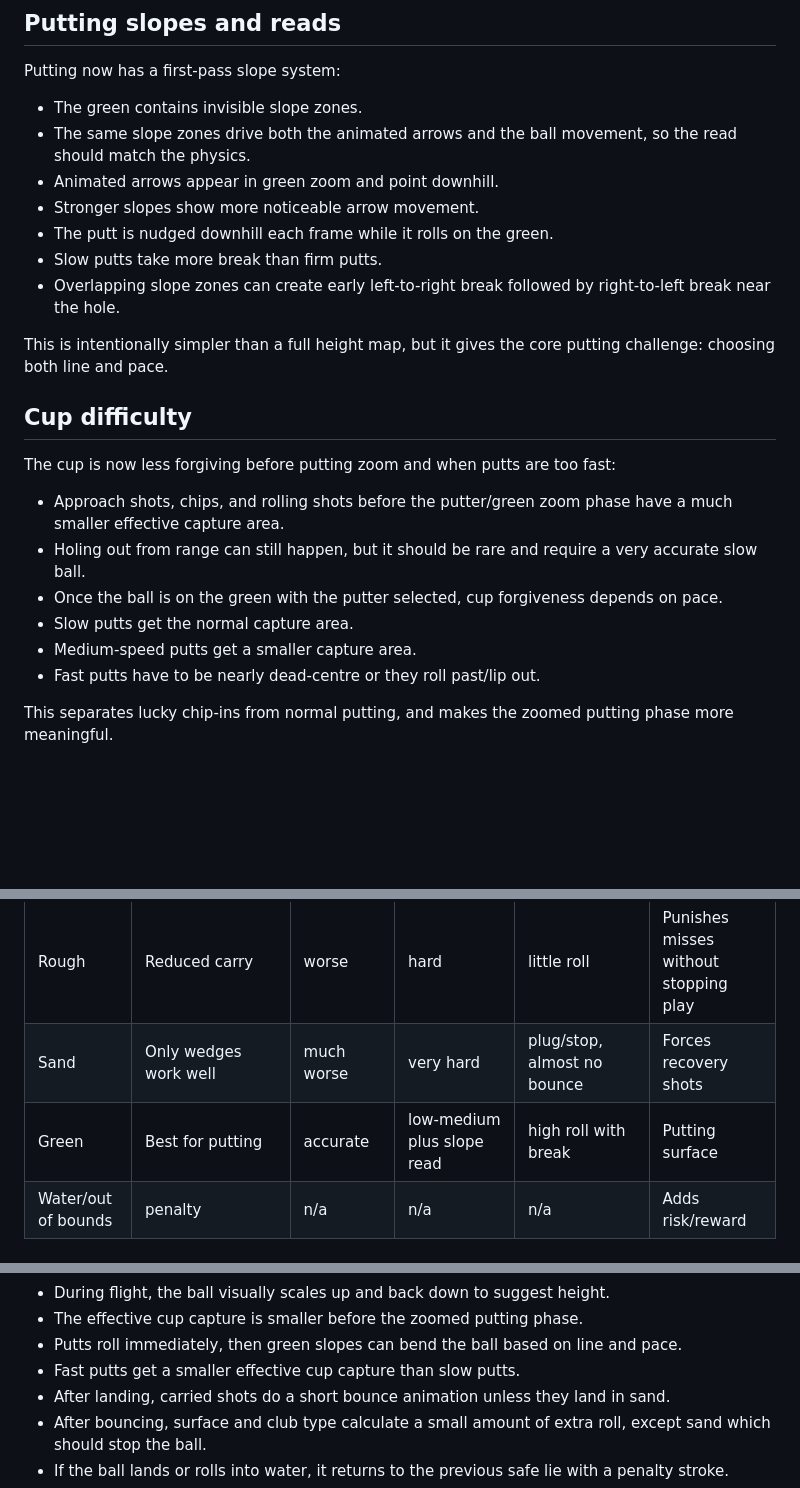
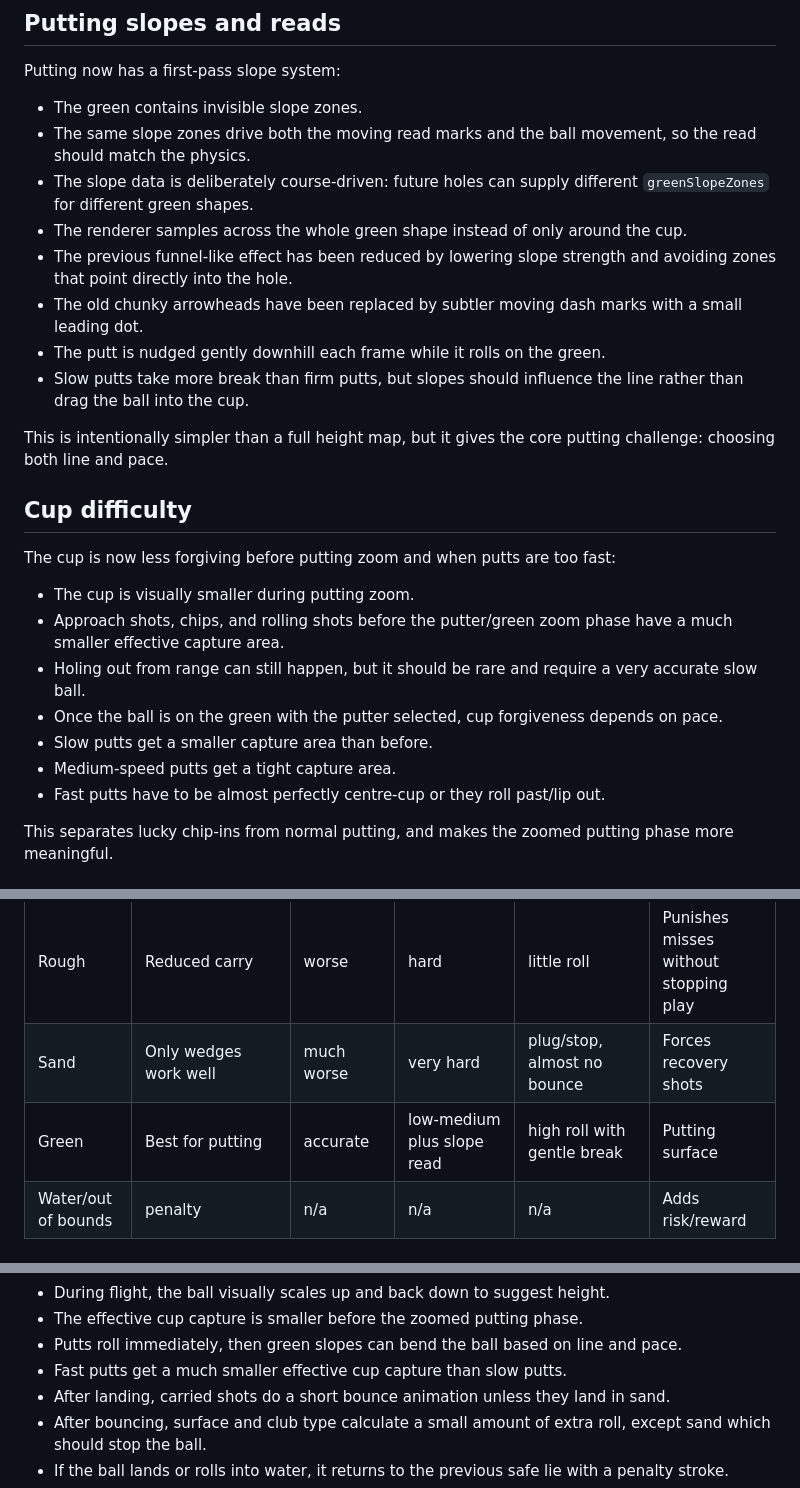
Before and after one commit to jamesoafc-wq/mobile-web-game, a Markdown page: GOLF_MECHANICS.md, 3 parts joined by grey strips. GitHub-like rendering; blank space fills up the shorter version.

Commit message:
Document reduced funnel effect and cleaner green reads

```diff
--- a/GOLF_MECHANICS.md
+++ b/GOLF_MECHANICS.md
@@ -70,12 +70,13 @@ When the ball is on the green and the putter is selected, the canvas camera zoom
 Putting now has a first-pass slope system:
 
 - The green contains invisible slope zones.
-- The same slope zones drive both the animated arrows and the ball movement, so the read should match the physics.
-- Animated arrows appear in green zoom and point downhill.
-- Stronger slopes show more noticeable arrow movement.
-- The putt is nudged downhill each frame while it rolls on the green.
-- Slow putts take more break than firm putts.
-- Overlapping slope zones can create early left-to-right break followed by right-to-left break near the hole.
+- The same slope zones drive both the moving read marks and the ball movement, so the read should match the physics.
+- The slope data is deliberately course-driven: future holes can supply different `greenSlopeZones` for different green shapes.
+- The renderer samples across the whole green shape instead of only around the cup.
+- The previous funnel-like effect has been reduced by lowering slope strength and avoiding zones that point directly into the hole.
+- The old chunky arrowheads have been replaced by subtler moving dash marks with a small leading dot.
+- The putt is nudged gently downhill each frame while it rolls on the green.
+- Slow putts take more break than firm putts, but slopes should influence the line rather than drag the ball into the cup.
 
 This is intentionally simpler than a full height map, but it gives the core putting challenge: choosing both line and pace.
 
@@ -83,12 +84,13 @@ This is intentionally simpler than a full height map, but it gives the core putt
 
 The cup is now less forgiving before putting zoom and when putts are too fast:
 
+- The cup is visually smaller during putting zoom.
 - Approach shots, chips, and rolling shots before the putter/green zoom phase have a much smaller effective capture area.
 - Holing out from range can still happen, but it should be rare and require a very accurate slow ball.
 - Once the ball is on the green with the putter selected, cup forgiveness depends on pace.
-- Slow putts get the normal capture area.
-- Medium-speed putts get a smaller capture area.
-- Fast putts have to be nearly dead-centre or they roll past/lip out.
+- Slow putts get a smaller capture area than before.
+- Medium-speed putts get a tight capture area.
+- Fast putts have to be almost perfectly centre-cup or they roll past/lip out.
 
 This separates lucky chip-ins from normal putting, and makes the zoomed putting phase more meaningful.
 
@@ -143,7 +145,7 @@ This should make club choice much clearer. Driver and 3 Wood are strong from the
 | Fairway | Strong carry for irons/wedges; weak for driver/3W off the deck | normal | easy-medium, but long clubs are very hard | good roll | Ideal landing area |
 | Rough | Reduced carry | worse | hard | little roll | Punishes misses without stopping play |
 | Sand | Only wedges work well | much worse | very hard | plug/stop, almost no bounce | Forces recovery shots |
-| Green | Best for putting | accurate | low-medium plus slope read | high roll with break | Putting surface |
+| Green | Best for putting | accurate | low-medium plus slope read | high roll with gentle break | Putting surface |
 | Water/out of bounds | penalty | n/a | n/a | n/a | Adds risk/reward |
 
 ## Shot model for MVP
@@ -163,7 +165,7 @@ The prototype uses a simple 2D model:
 - During flight, the ball visually scales up and back down to suggest height.
 - The effective cup capture is smaller before the zoomed putting phase.
 - Putts roll immediately, then green slopes can bend the ball based on line and pace.
-- Fast putts get a smaller effective cup capture than slow putts.
+- Fast putts get a much smaller effective cup capture than slow putts.
 - After landing, carried shots do a short bounce animation unless they land in sand.
 - After bouncing, surface and club type calculate a small amount of extra roll, except sand which should stop the ball.
 - If the ball lands or rolls into water, it returns to the previous safe lie with a penalty stroke.
```
